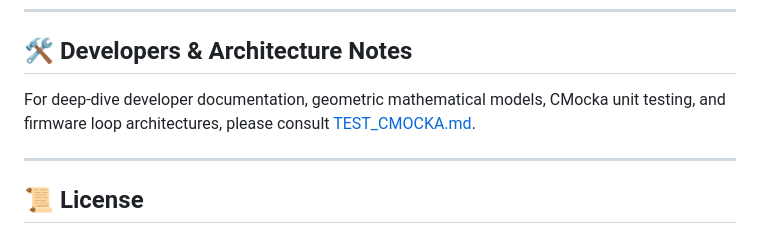
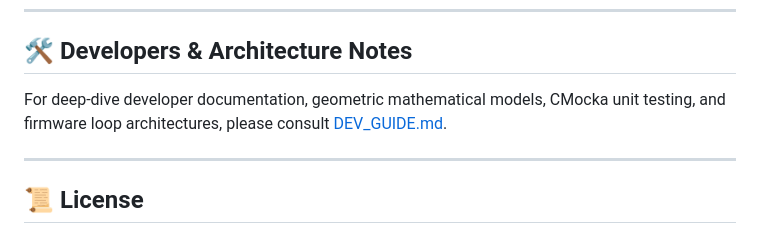
Before and after one commit to sduprat/wmirror, a Markdown page: README.md, the part around the change. GitHub-like rendering.

Commit message:
docs: rename TEST_CMOCKA.md to DEV_GUIDE.md and update references
Rename TEST_CMOCKA.md to DEV_GUIDE.md, update developer documentation
in English, and update reference links in README.md.

```diff
--- a/README.md
+++ b/README.md
@@ -156,7 +156,7 @@ Open `http://localhost:8000` in your web browser to view:
 
 ## 🛠️ Developers & Architecture Notes
 
-For deep-dive developer documentation, geometric mathematical models, CMocka unit testing, and firmware loop architectures, please consult [TEST_CMOCKA.md](TEST_CMOCKA.md).
+For deep-dive developer documentation, geometric mathematical models, CMocka unit testing, and firmware loop architectures, please consult [DEV_GUIDE.md](DEV_GUIDE.md).
 
 ---
 
```
Also changed, not shown: DEV_GUIDE.md (added, +125 -0 lines), TEST_CMOCKA.md (deleted, +0 -181 lines).
